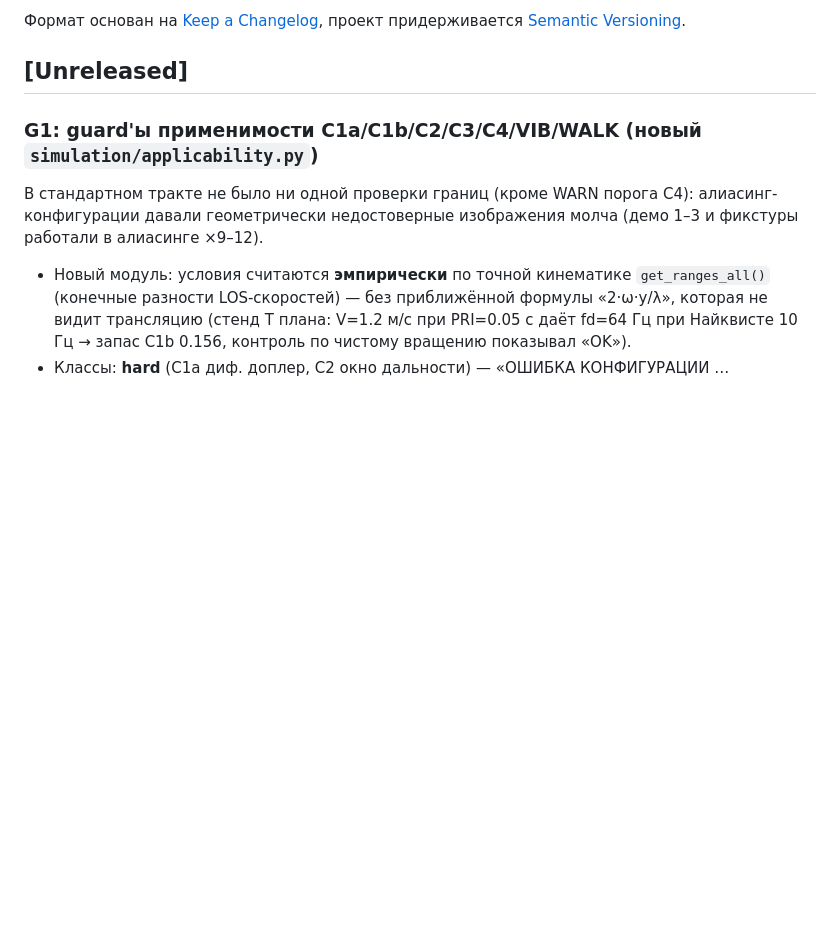
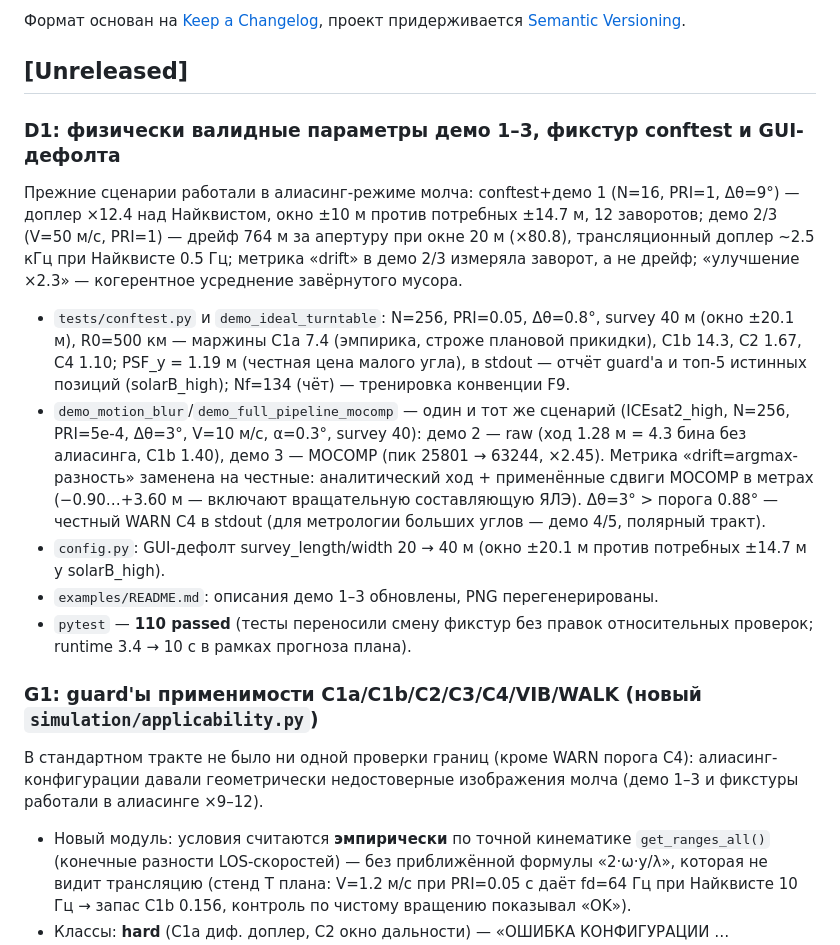
Before and after one commit to ddddrill/irsa-rli, a Markdown page: CHANGELOG.md, the part around the change. Rendered like a GitHub page; blank space fills up the shorter version.

```diff
--- a/CHANGELOG.md
+++ b/CHANGELOG.md
@@ -6,6 +6,34 @@
 проект придерживается [Semantic Versioning](https://semver.org/spec/v2.0.0.html).
 
 ## [Unreleased]
+
+### D1: физически валидные параметры демо 1–3, фикстур conftest и GUI-дефолта
+
+Прежние сценарии работали в алиасинг-режиме молча: conftest+демо 1 (N=16,
+PRI=1, Δθ=9°) — доплер ×12.4 над Найквистом, окно ±10 м против потребных
+±14.7 м, 12 заворотов; демо 2/3 (V=50 м/с, PRI=1) — дрейф 764 м за апертуру
+при окне 20 м (×80.8), трансляционный доплер ~2.5 кГц при Найквисте 0.5 Гц;
+метрика «drift» в демо 2/3 измеряла заворот, а не дрейф; «улучшение ×2.3» —
+когерентное усреднение завёрнутого мусора.
+
+- `tests/conftest.py` и `demo_ideal_turntable`: N=256, PRI=0.05, Δθ=0.8°,
+  survey 40 м (окно ±20.1 м), R0=500 км — маржины C1a 7.4 (эмпирика, строже
+  плановой прикидки), C1b 14.3, C2 1.67, C4 1.10; PSF_y = 1.19 м (честная
+  цена малого угла), в stdout — отчёт guard'а и топ-5 истинных позиций
+  (solarB_high); Nf=134 (чёт) — тренировка конвенции F9.
+- `demo_motion_blur`/`demo_full_pipeline_mocomp` — один и тот же сценарий
+  (ICEsat2_high, N=256, PRI=5e-4, Δθ=3°, V=10 м/с, α=0.3°, survey 40):
+  демо 2 — raw (ход 1.28 м = 4.3 бина без алиасинга, C1b 1.40), демо 3 —
+  MOCOMP (пик 25801 → 63244, ×2.45). Метрика «drift=argmax-разность»
+  заменена на честные: аналитический ход + применённые сдвиги MOCOMP
+  в метрах (−0.90…+3.60 м — включают вращательную составляющую ЯЛЭ).
+  Δθ=3° > порога 0.88° — честный WARN C4 в stdout (для метрологии больших
+  углов — демо 4/5, полярный тракт).
+- `config.py`: GUI-дефолт survey_length/width 20 → 40 м (окно ±20.1 м
+  против потребных ±14.7 м у solarB_high).
+- `examples/README.md`: описания демо 1–3 обновлены, PNG перегенерированы.
+- `pytest` — **110 passed** (тесты переносили смену фикстур без правок
+  относительных проверок; runtime 3.4 → 10 с в рамках прогноза плана).
 
 ### G1: guard'ы применимости C1a/C1b/C2/C3/C4/VIB/WALK (новый `simulation/applicability.py`)
 
```
Also changed, not shown: examples/README.md (+21 -19 lines), examples/demo_full_pipeline_mocomp.png, examples/demo_ideal_turntable.png, examples/demo_motion_blur.png, 6 other files.
